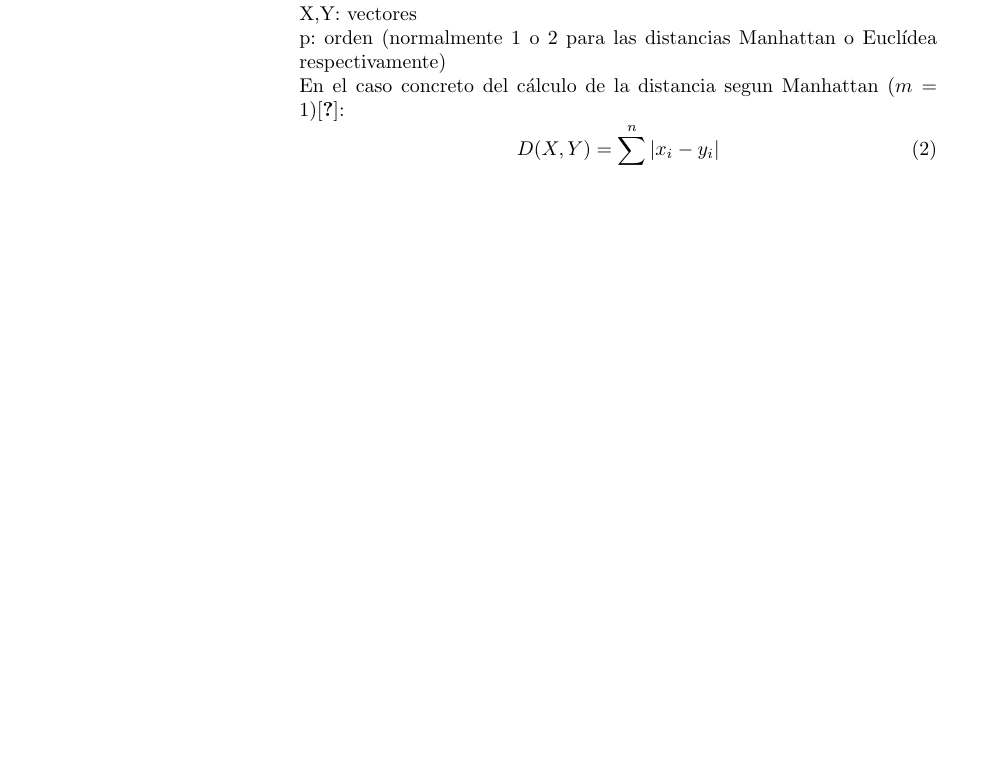
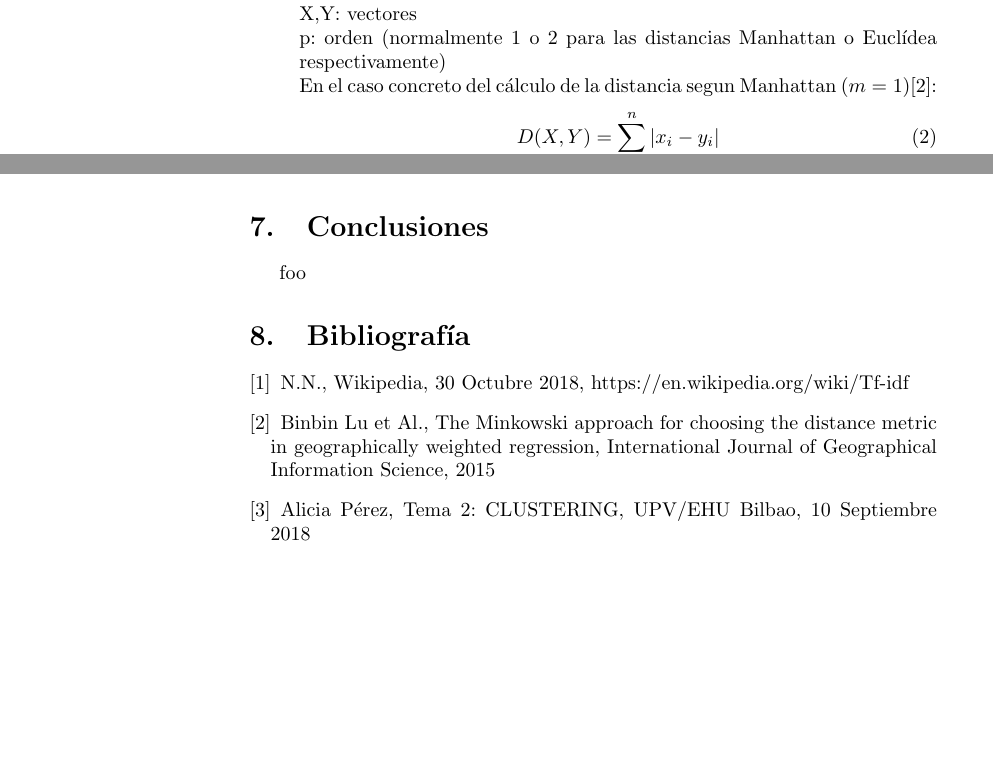
Before and after one commit to AnderRasoVazquez/MD-Proyect, a LaTeX document (documentation/borrador_memoria.tex): part of page 8 of 13 before the commit and two parts of pages 8 and 13 of 13 after it, the two joined at a grey line, cut so that both start at the same text, the shorter picture padded with empty space. Compiled offline with pdfLaTeX.

Commit message:
Bibliografía incompleta.

```diff
--- a/documentation/borrador_memoria.tex
+++ b/documentation/borrador_memoria.tex
@@ -271,7 +271,22 @@
 	\subsubsection{Distancia Minkowski}
 	Por último, probamos a variar el parámetro $m$ de la distancia Minkowski
 
-%\section{Conclusiones}
-%\section{Bibliografía}
+\section{Conclusiones}
+	foo
+\section{Bibliografía}
+\def\section*#1{} %Elimina el título "Referencias".
+\bibliographystyle{unsrtnat}
+\begin{thebibliography}{}
+\bibitem{WikipediaTFIDF}
+N.N., Wikipedia, 30 Octubre 2018, https://en.wikipedia.org/wiki/Tf-idf
+
+\bibitem{Minkowski}
+Binbin Lu et Al., The Minkowski approach for choosing the distance metric in geographically weighted regression, International Journal of Geographical Information Science, 2015
+
+\bibitem{AliciaPerez}
+Alicia Pérez, Tema 2: CLUSTERING, UPV/EHU Bilbao, 10 Septiembre 2018
+
+
+\end{thebibliography}
 
 \end{document}
```
Also changed, not shown: documentation/borrador_memoria.pdf, 4 other files.
